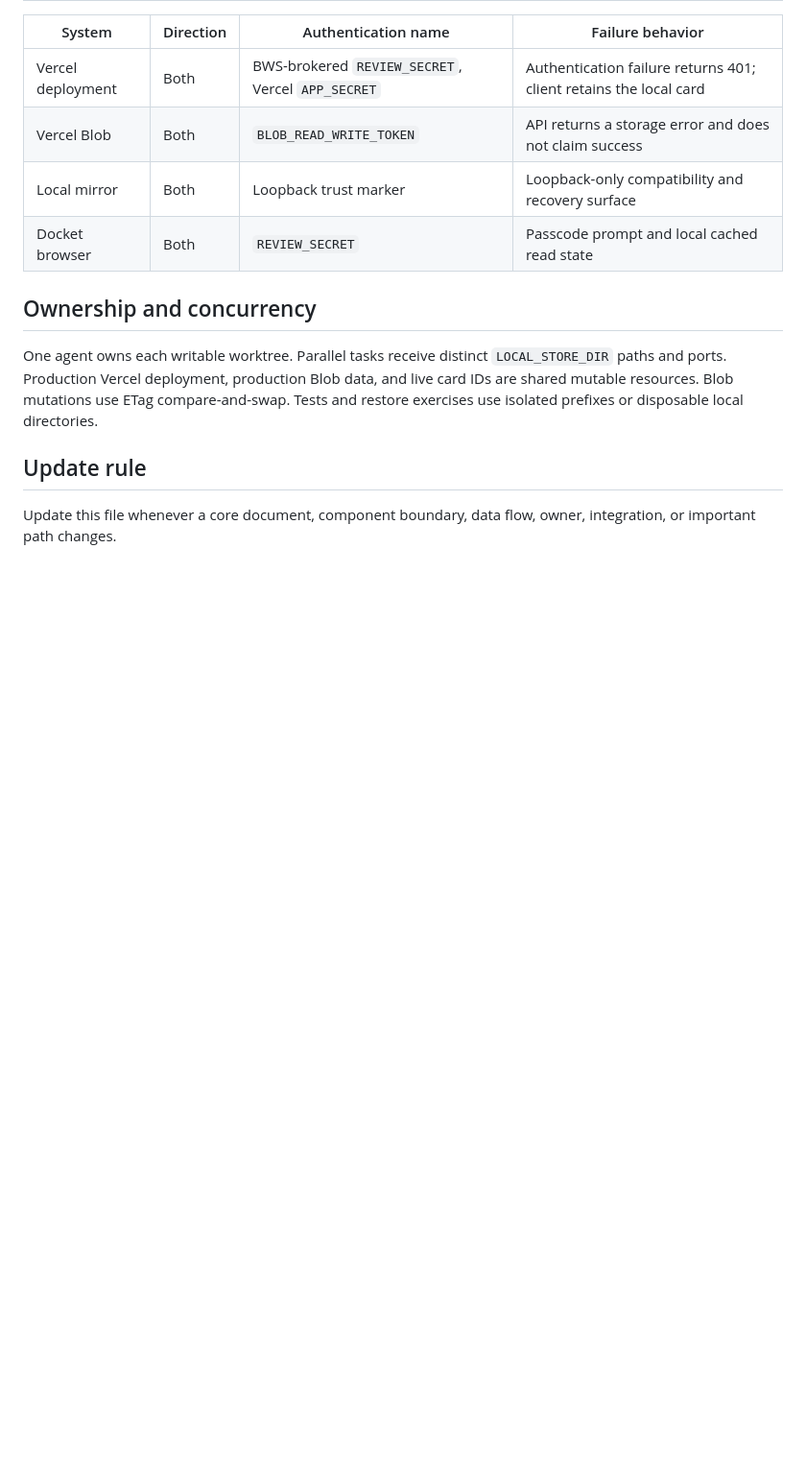
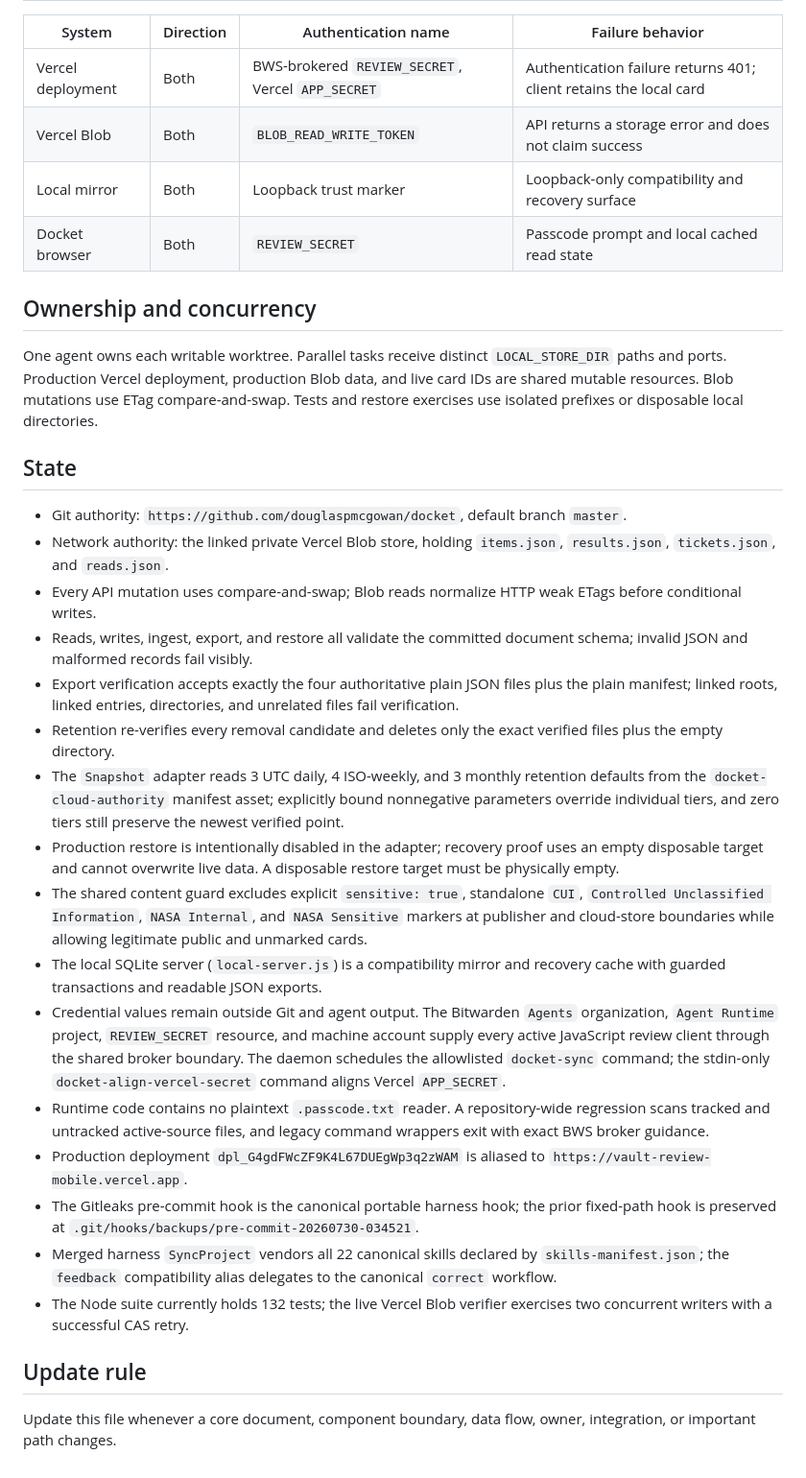
Before and after one commit to douglaspmcgowan/docket, a Markdown page: MAP.md, the part around the change. Shown at 96% size. GitHub-like rendering; blank space fills up the shorter version.

```diff
--- a/MAP.md
+++ b/MAP.md
@@ -66,6 +66,25 @@ Agents create card JSON and publish it through the authenticated API. `api/_sche
 
 One agent owns each writable worktree. Parallel tasks receive distinct `LOCAL_STORE_DIR` paths and ports. Production Vercel deployment, production Blob data, and live card IDs are shared mutable resources. Blob mutations use ETag compare-and-swap. Tests and restore exercises use isolated prefixes or disposable local directories.
 
+## State
+
+- Git authority: `https://github.com/douglaspmcgowan/docket`, default branch `master`.
+- Network authority: the linked private Vercel Blob store, holding `items.json`, `results.json`, `tickets.json`, and `reads.json`.
+- Every API mutation uses compare-and-swap; Blob reads normalize HTTP weak ETags before conditional writes.
+- Reads, writes, ingest, export, and restore all validate the committed document schema; invalid JSON and malformed records fail visibly.
+- Export verification accepts exactly the four authoritative plain JSON files plus the plain manifest; linked roots, linked entries, directories, and unrelated files fail verification.
+- Retention re-verifies every removal candidate and deletes only the exact verified files plus the empty directory.
+- The `Snapshot` adapter reads 3 UTC daily, 4 ISO-weekly, and 3 monthly retention defaults from the `docket-cloud-authority` manifest asset; explicitly bound nonnegative parameters override individual tiers, and zero tiers still preserve the newest verified point.
+- Production restore is intentionally disabled in the adapter; recovery proof uses an empty disposable target and cannot overwrite live data. A disposable restore target must be physically empty.
+- The shared content guard excludes explicit `sensitive: true`, standalone `CUI`, `Controlled Unclassified Information`, `NASA Internal`, and `NASA Sensitive` markers at publisher and cloud-store boundaries while allowing legitimate public and unmarked cards.
+- The local SQLite server (`local-server.js`) is a compatibility mirror and recovery cache with guarded transactions and readable JSON exports.
+- Credential values remain outside Git and agent output. The Bitwarden `Agents` organization, `Agent Runtime` project, `REVIEW_SECRET` resource, and machine account supply every active JavaScript review client through the shared broker boundary. The daemon schedules the allowlisted `docket-sync` command; the stdin-only `docket-align-vercel-secret` command aligns Vercel `APP_SECRET`.
+- Runtime code contains no plaintext `.passcode.txt` reader. A repository-wide regression scans tracked and untracked active-source files, and legacy command wrappers exit with exact BWS broker guidance.
+- Production deployment `dpl_G4gdFWcZF9K4L67DUEgWp3q2zWAM` is aliased to `https://vault-review-mobile.vercel.app`.
+- The Gitleaks pre-commit hook is the canonical portable harness hook; the prior fixed-path hook is preserved at `.git/hooks/backups/pre-commit-20260730-034521`.
+- Merged harness `SyncProject` vendors all 22 canonical skills declared by `skills-manifest.json`; the `feedback` compatibility alias delegates to the canonical `correct` workflow.
+- The Node suite currently holds 132 tests; the live Vercel Blob verifier exercises two concurrent writers with a successful CAS retry.
+
 ## Update rule
 
 Update this file whenever a core document, component boundary, data flow, owner, integration, or important path changes.
```
Also changed, not shown: LOG.md (+5 -0 lines), STATUS.md (deleted, +0 -26 lines).
